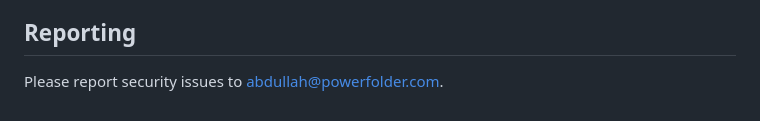
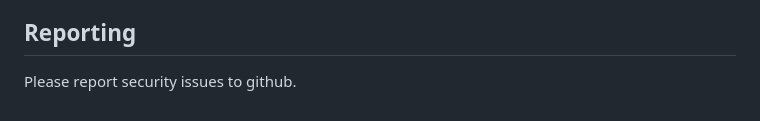
Before and after one commit to ahmadabdullahsiddiqui/DataCloak, a Markdown page: SECURITY.md, the part around the change. Drawn GitHub-style.

```diff
--- a/SECURITY.md
+++ b/SECURITY.md
@@ -138,4 +138,4 @@ set, inspecting metadata and embedded parts of every generated file.
 
 ## Reporting
 
-Please report security issues to abdullah@powerfolder.com.
+Please report security issues to github.
```
